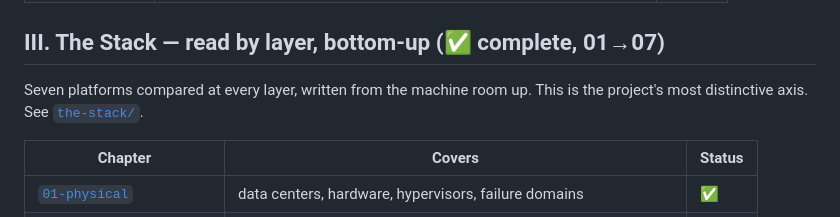
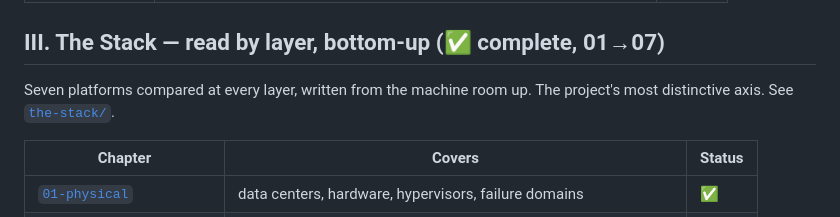
Before and after one commit to vicenteliu/sysadmin-self-cultivation, a Markdown page: CONTENTS.md, the part around one of its changes. GitHub-like rendering.

```diff
--- a/CONTENTS.md
+++ b/CONTENTS.md
@@ -56,8 +34,8 @@ mindmap
 
 ## III. The Stack — read by layer, bottom-up (✅ complete, 01→07)
 
-Seven platforms compared at every layer, written from the machine room up. This is
-the project's most distinctive axis. See [`the-stack/`](the-stack/).
+Seven platforms compared at every layer, written from the machine room up. The
+project's most distinctive axis. See [`the-stack/`](the-stack/).
 
 | Chapter | Covers | Status |
 | --- | --- | --- |
```
Also changed, not shown: other parts of CONTENTS.md (+51 -67 lines).
